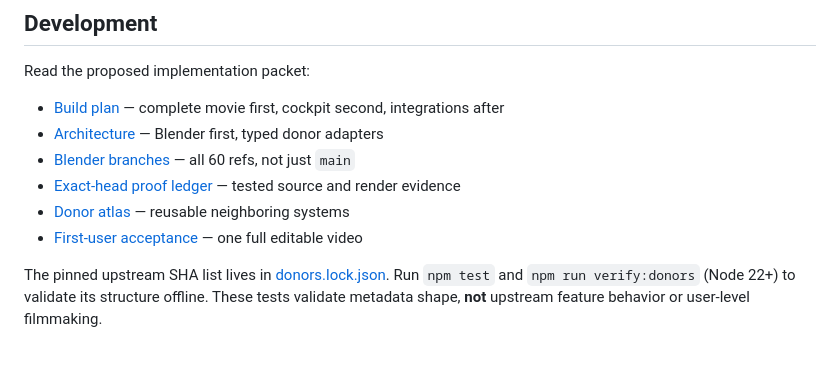
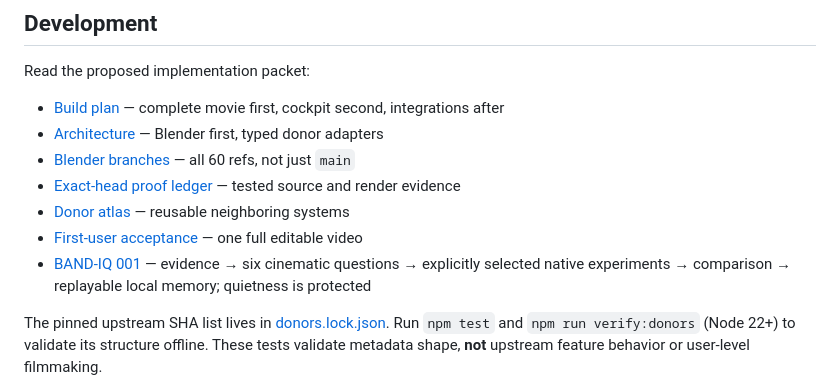
Before and after one commit to the-static-collective/vidmage, a Markdown page: README.md, the part around the change. Rendered like a GitHub page; blank space fills up the shorter version.

Commit message:
docs(band-iq-001): expose README.md entrypoints for evidence-first band instrument

```diff
--- a/README.md
+++ b/README.md
@@ -38,6 +38,7 @@ Read the proposed implementation packet:
 - [Exact-head proof ledger](docs/PROOF_LEDGER.md) — tested source and render evidence
 - [Donor atlas](docs/DONOR_ATLAS.md) — reusable neighboring systems
 - [First-user acceptance](docs/FIRST_USE.md) — one full editable video
+- [BAND-IQ 001](docs/BAND_IQ_001.md) — evidence → six cinematic questions → explicitly selected native experiments → comparison → replayable local memory; quietness is protected
 
 The pinned upstream SHA list lives in [donors.lock.json](donors.lock.json). Run `npm test` and `npm run verify:donors` (Node 22+) to validate its structure offline. These tests validate metadata shape, **not** upstream feature behavior or user-level filmmaking.
 
```
